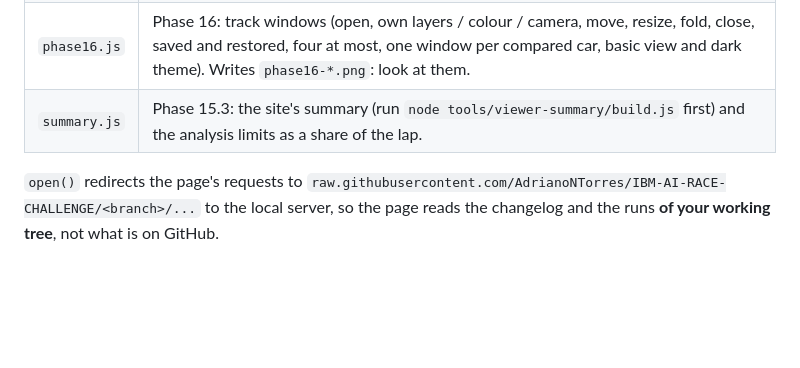
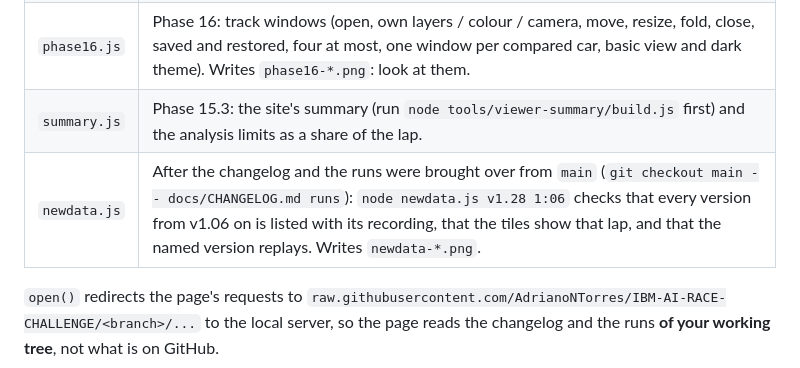
Before and after one commit to AdrianoNTorres/IBM-AI-RACE-CHALLENGE, a Markdown page: tools/viewer-test/README.md, the part around the change. Drawn GitHub-style; blank space fills up the shorter version.

Commit message:
Test notes: the data-update check

```diff
--- a/tools/viewer-test/README.md
+++ b/tools/viewer-test/README.md
@@ -12,6 +12,7 @@ The viewer (`viewer/`) has no build step and no unit tests. It is checked by dri
 | `phase15.js` | Phase 15: the validator, the "Add versions" window (one version, import, export, change, delete), a reload in between. Empties the browser's database of entered versions before and after. |
 | `phase16.js` | Phase 16: track windows (open, own layers / colour / camera, move, resize, fold, close, saved and restored, four at most, one window per compared car, basic view and dark theme). Writes `phase16-*.png`: look at them. |
 | `summary.js` | Phase 15.3: the site's summary (run `node tools/viewer-summary/build.js` first) and the analysis limits as a share of the lap. |
+| `newdata.js` | After the changelog and the runs were brought over from `main` (`git checkout main -- docs/CHANGELOG.md runs`): `node newdata.js v1.28 1:06` checks that every version from v1.06 on is listed with its recording, that the tiles show that lap, and that the named version replays. Writes `newdata-*.png`. |
 
 `open()` redirects the page's requests to `raw.githubusercontent.com/AdrianoNTorres/IBM-AI-RACE-CHALLENGE/<branch>/...` to the local server, so the page reads the changelog and the runs **of your working tree**, not what is on GitHub.
 
```
